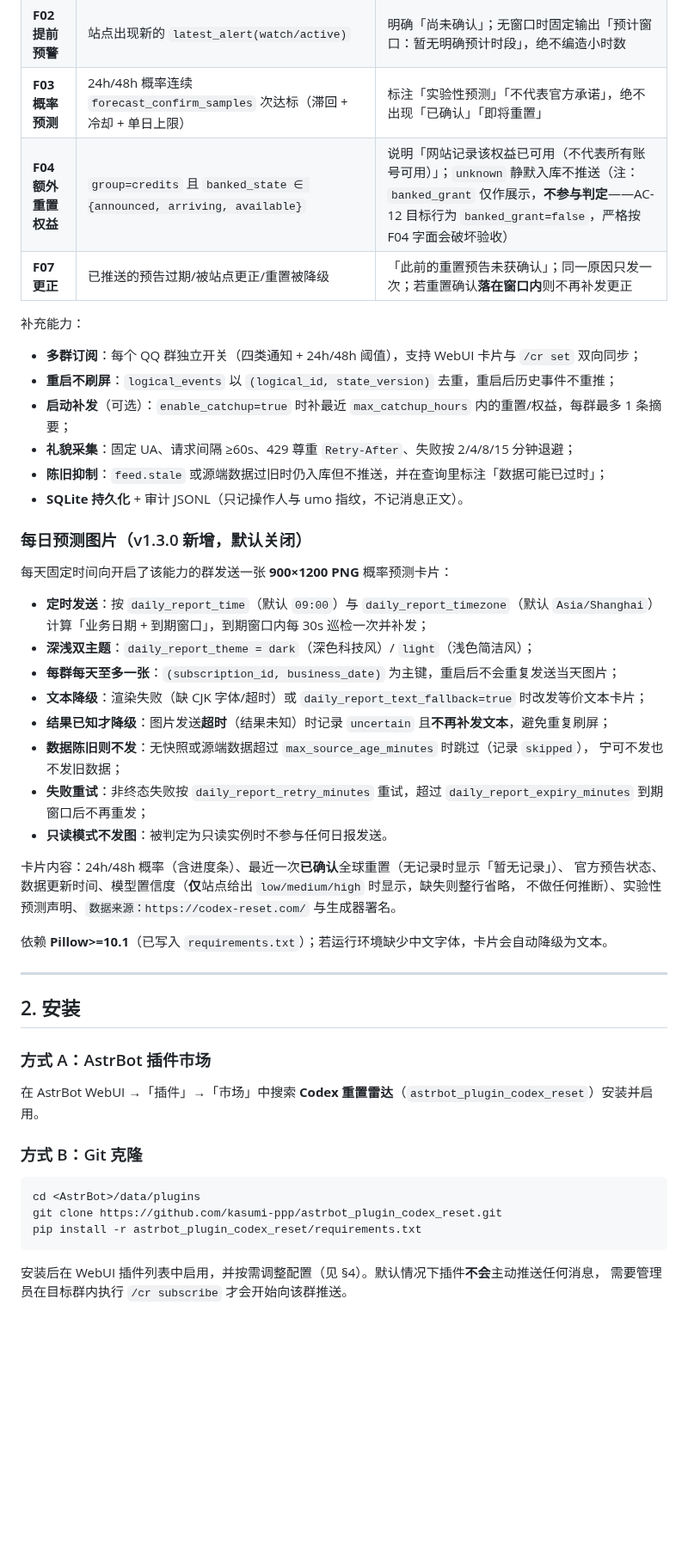
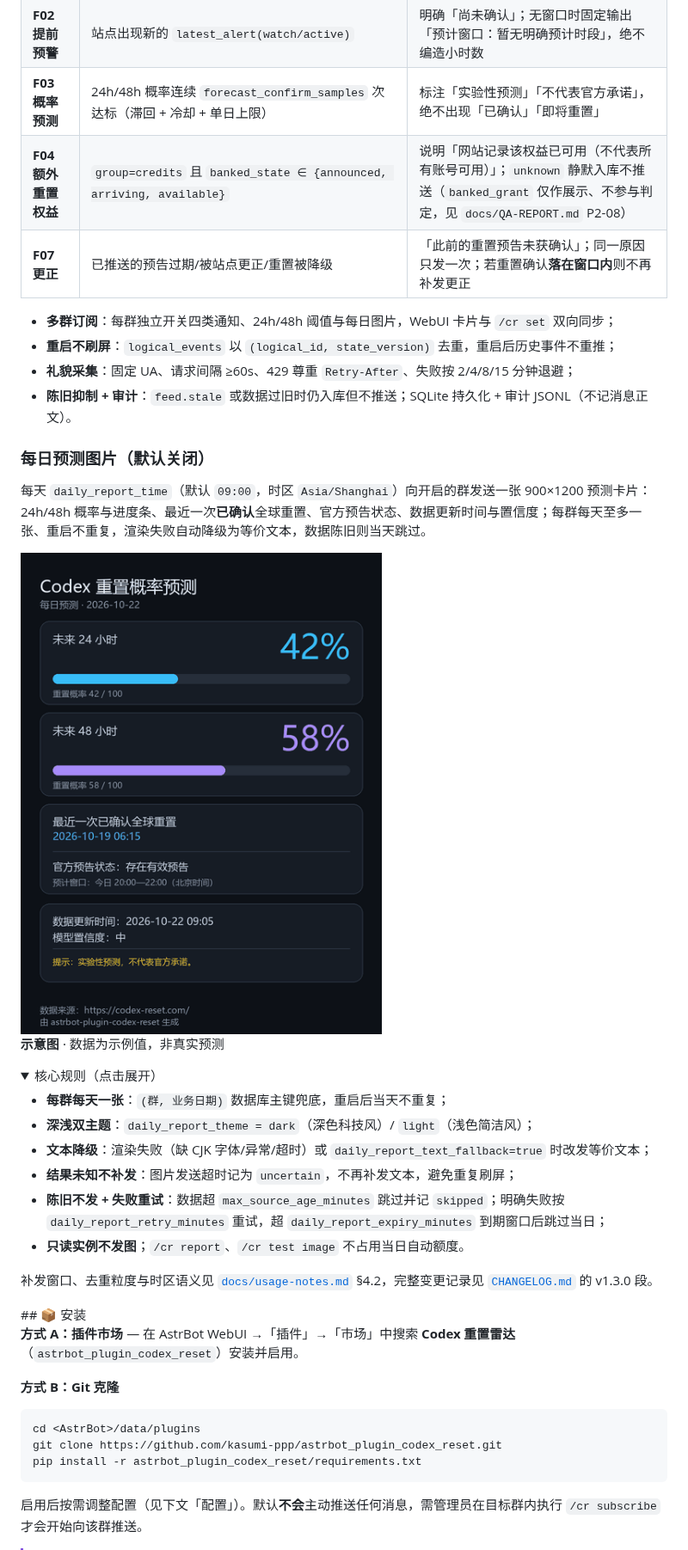
Before and after one commit to kasumi-ppp/astrbot_plugin_codex_reset, a Markdown page: README.md, the part around one of its changes. Shown at 86% size. Drawn GitHub-style; pictures changed too: docs/images/daily-report-preview.png (added); folded sections open; blank space fills up the shorter version.

````diff
--- a/README.md
+++ b/README.md
@@ -16,49 +21,41 @@ AstrBot 插件：读取第三方站点 [codex-reset.com](https://codex-reset.com
 | **F01 确认重置** | 站点 `group=reset` 且 `announcement_state=announced` 且 `confirmed=true`；或 `latest_alert` 为 `reset/confirmed`；或 `last_reset_at` 前进 | 唯一允许出现「已确认」的消息；跨端点同一事实只推 1 条 |
 | **F02 提前预警** | 站点出现新的 `latest_alert(watch/active)` | 明确「尚未确认」；无窗口时固定输出「预计窗口：暂无明确预计时段」，绝不编造小时数 |
 | **F03 概率预测** | 24h/48h 概率连续 `forecast_confirm_samples` 次达标（滞回 + 冷却 + 单日上限） | 标注「实验性预测」「不代表官方承诺」，绝不出现「已确认」「即将重置」 |
-| **F04 额外重置权益** | `group=credits` 且 `banked_state ∈ {announced, arriving, available}` | 说明「网站记录该权益已可用（不代表所有账号可用）」；`unknown` 静默入库不推送（注：`banked_grant` 仅作展示，**不参与判定**——AC-12 目标行为 `banked_grant=false`，严格按 F04 字面会破坏验收） |
+| **F04 额外重置权益** | `group=credits` 且 `banked_state ∈ {announced, arriving, available}` | 说明「网站记录该权益已可用（不代表所有账号可用）」；`unknown` 静默入库不推送（`banked_grant` 仅作展示、不参与判定，见 `docs/QA-REPORT.md` P2-08） |
 | **F07 更正** | 已推送的预告过期/被站点更正/重置被降级 | 「此前的重置预告未获确认」；同一原因只发一次；若重置确认**落在窗口内**则不再补发更正 |
 
-补充能力：
+- **多群订阅**：每群独立开关四类通知、24h/48h 阈值与每日图片，WebUI 卡片与 `/cr set` 双向同步；
+- **重启不刷屏**：`logical_events` 以 `(logical_id, state_version)` 去重，重启后历史事件不重推；
+- **礼貌采集**：固定 UA、请求间隔 ≥60s、429 尊重 `Retry-After`、失败按 2/4/8/15 分钟退避；
+- **陈旧抑制 + 审计**：`feed.stale` 或数据过旧时仍入库但不推送；SQLite 持久化 + 审计 JSONL（不记消息正文）。
 
-- **多群订阅**：每个 QQ 群独立开关（四类通知 + 24h/48h 阈值），支持 WebUI 卡片与 `/cr set` 双向同步；
-- **重启不刷屏**：`logical_events` 以 `(logical_id, state_version)` 去重，重启后历史事件不重推；
-- **启动补发**（可选）：`enable_catchup=true` 时补最近 `max_catchup_hours` 内的重置/权益，每群最多 1 条摘要；
-- **礼貌采集**：固定 UA、请求间隔 ≥60s、429 尊重 `Retry-After`、失败按 2/4/8/15 分钟退避；
-- **陈旧抑制**：`feed.stale` 或源端数据过旧时仍入库但不推送，并在查询里标注「数据可能已过时」；
-- **SQLite 持久化** + 审计 JSONL（只记操作人与 umo 指纹，不记消息正文）。
+### 每日预测图片（默认关闭）
 
-### 每日预测图片（v1.3.0 新增，默认关闭）
+每天 `daily_report_time`（默认 `09:00`，时区 `Asia/Shanghai`）向开启的群发送一张 900×1200 预测卡片：24h/48h 概率与进度条、最近一次**已确认**全球重置、官方预告状态、数据更新时间与置信度；每群每天至多一张、重启不重复，渲染失败自动降级为等价文本，数据陈旧则当天跳过。
 
-每天固定时间向开启了该能力的群发送一张 **900×1200 PNG** 概率预测卡片：
+<img src="docs/images/daily-report-preview.png" alt="每日预测图片示例（深色主题，数据为示例值）" width="420">
 
-- **定时发送**：按 `daily_report_time`（默认 `09:00`）与 `daily_report_timezone`（默认 `Asia/Shanghai`）
-  计算「业务日期 + 到期窗口」，到期窗口内每 30s 巡检一次并补发；
+**示意图** · 数据为示例值，非真实预测
+
+<details>
+<summary>核心规则（点击展开）</summary>
+
+- **每群每天一张**：`(群, 业务日期)` 数据库主键兜底，重启后当天不重复；
 - **深浅双主题**：`daily_report_theme = dark`（深色科技风）/ `light`（浅色简洁风）；
-- **每群每天至多一张**：`(subscription_id, business_date)` 为主键，重启后不会重复发送当天图片；
-- **文本降级**：渲染失败（缺 CJK 字体/超时）或 `daily_report_text_fallback=true` 时改发等价文本卡片；
-- **结果已知才降级**：图片发送**超时**（结果未知）时记录 `uncertain` 且**不再补发文本**，避免重复刷屏；
-- **数据陈旧则不发**：无快照或源端数据超过 `max_source_age_minutes` 时跳过（记录 `skipped`），
-  宁可不发也不发旧数据；
-- **失败重试**：非终态失败按 `daily_report_retry_minutes` 重试，超过 `daily_report_expiry_minutes`
-  到期窗口后不再重发；
-- **只读模式不发图**：被判定为只读实例时不参与任何日报发送。
+- **文本降级**：渲染失败（缺 CJK 字体/异常/超时）或 `daily_report_text_fallback=true` 时改发等价文本；
+- **结果未知不补发**：图片发送超时记为 `uncertain`，不再补发文本，避免重复刷屏；
+- **陈旧不发 + 失败重试**：数据超 `max_source_age_minutes` 跳过并记 `skipped`；明确失败按
+  `daily_report_retry_minutes` 重试，超 `daily_report_expiry_minutes` 到期窗口后跳过当日；
+- **只读实例不发图**；`/cr report`、`/cr test image` 不占用当日自动额度。
 
-卡片内容：24h/48h 概率（含进度条）、最近一次**已确认**全球重置（无记录时显示「暂无记录」）、
-官方预告状态、数据更新时间、模型置信度（**仅**站点给出 `low/medium/high` 时显示，缺失则整行省略，
-不做任何推断）、实验性预测声明、`数据来源：https://codex-reset.com/` 与生成器署名。
+补发窗口、去重粒度与时区语义见 [`docs/usage-notes.md`](docs/usage-notes.md) §4.2，完整变更记录见 [`CHANGELOG.md`](CHANGELOG.md) 的 v1.3.0 段。
 
-依赖 **Pillow>=10.1**（已写入 `requirements.txt`）；若运行环境缺少中文字体，卡片会自动降级为文本。
+</details>
+## 📦 安装
 
----
+**方式 A：插件市场** — 在 AstrBot WebUI →「插件」→「市场」中搜索 **Codex 重置雷达**（`astrbot_plugin_codex_reset`）安装并启用。
 
-## 2. 安装
-
-### 方式 A：AstrBot 插件市场
-
-在 AstrBot WebUI →「插件」→「市场」中搜索 **Codex 重置雷达**（`astrbot_plugin_codex_reset`）安装并启用。
-
-### 方式 B：Git 克隆
+**方式 B：Git 克隆**
 
 ```bash
 cd <AstrBot>/data/plugins
@@ -66,6 +63,6 @@ git clone https://github.com/kasumi-ppp/astrbot_plugin_codex_reset.git
 pip install -r astrbot_plugin_codex_reset/requirements.txt
 ```
 
-安装后在 WebUI 插件列表中启用，并按需调整配置（见 §4）。默认情况下插件**不会**主动推送任何消息，
-需要管理员在目标群内执行 `/cr subscribe` 才会开始向该群推送。
+启用后按需调整配置（见下文「配置」）。默认**不会**主动推送任何消息，需管理员在目标群内执行
+`/cr subscribe` 才会开始向该群推送。
 
````
Also changed, not shown: other parts of README.md (+66 -113 lines), CHANGELOG.md (+16 -0 lines), docs/usage-notes.md (added, +115 -0 lines), 1 other file.
